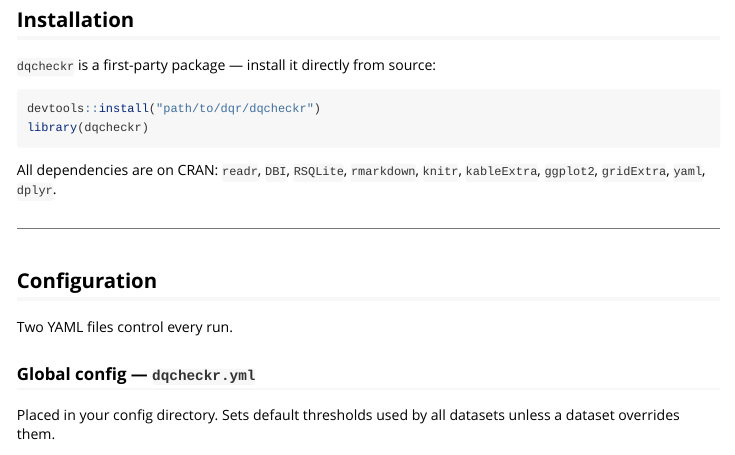
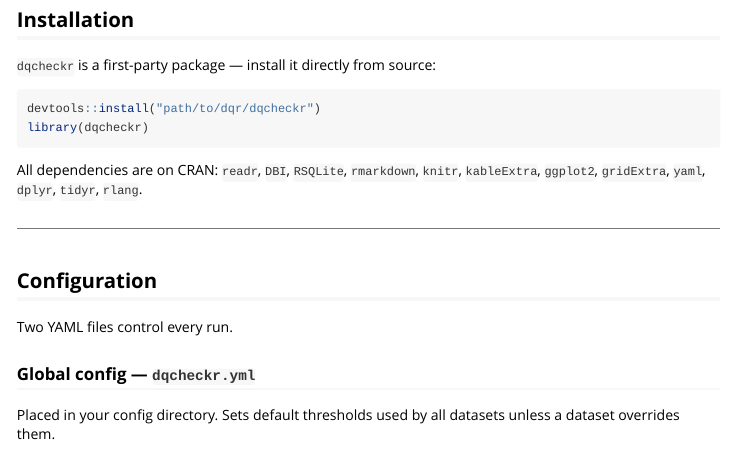
Before and after one commit to mickmioduszewski/dqcheckr, an R Markdown document (vignettes/dqcheckr.Rmd): the page in a window 1100 px wide, from 780 px down. Rendered offline with R 4.5, knitr and Pandoc, with nearby package versions.

Commit message:
Add tidyr and rlang to vignette dependency list

````diff
--- a/vignettes/dqcheckr.Rmd
+++ b/vignettes/dqcheckr.Rmd
@@ -62,7 +62,8 @@ library(dqcheckr)
 ```
 
 All dependencies are on CRAN: `readr`, `DBI`, `RSQLite`, `rmarkdown`,
-`knitr`, `kableExtra`, `ggplot2`, `gridExtra`, `yaml`, `dplyr`.
+`knitr`, `kableExtra`, `ggplot2`, `gridExtra`, `yaml`, `dplyr`, `tidyr`,
+`rlang`.
 
 ---
 
````
